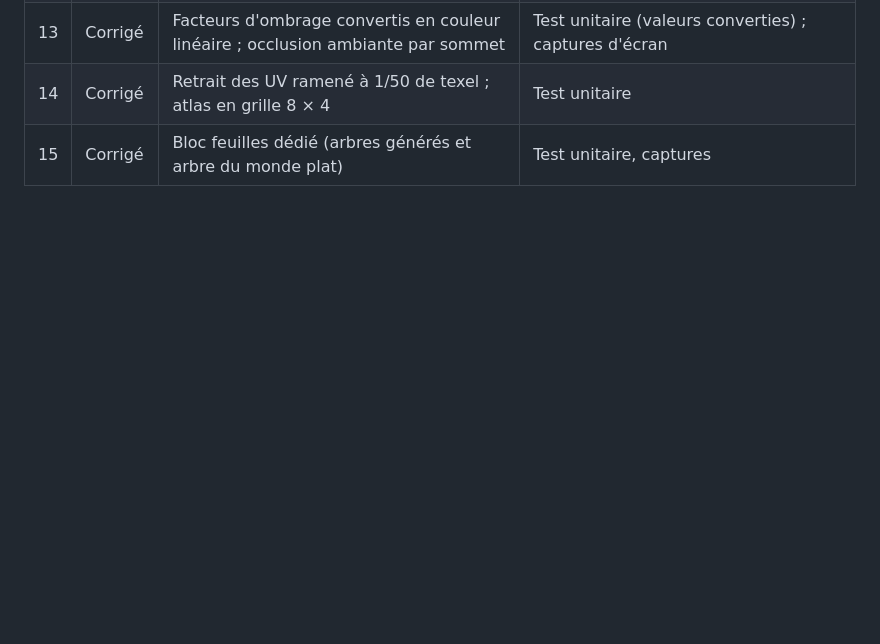
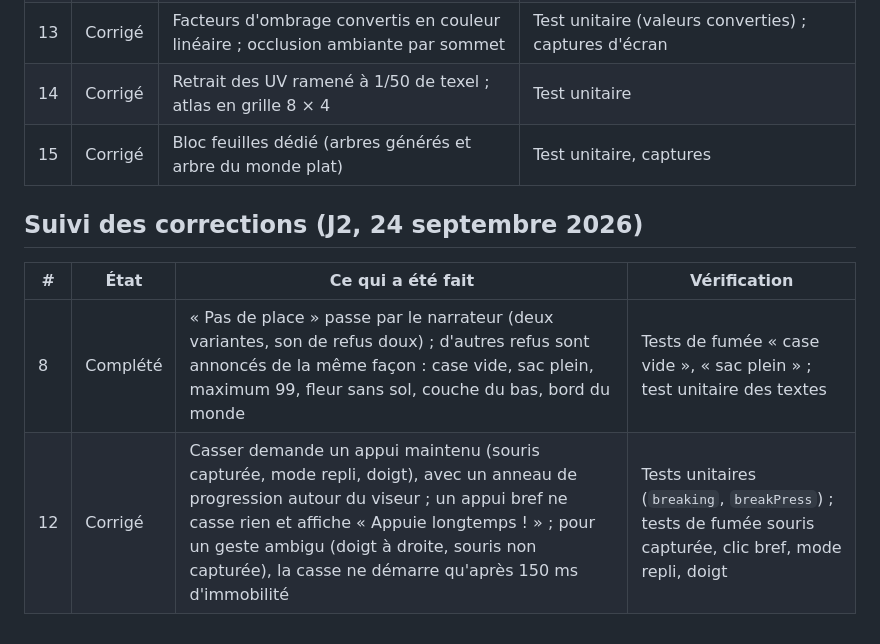
Before and after one commit to PB-EC92/Minecraft_Bou, a Markdown page: docs/AUDIT-J0.md, the part around the change. Rendered like a GitHub page; blank space fills up the shorter version.

Commit message:
J2 : plan et suivi de l'audit mis à jour
Co-Authored-By: Claude Opus 5.5 <noreply@anthropic.com>
Claude-Session: https://claude.ai/code/session_0185TE7VFVMcWK62r9nHToXm

```diff
--- a/docs/AUDIT-J0.md
+++ b/docs/AUDIT-J0.md
@@ -109,3 +109,10 @@ J0.1, une session courte, avant tes tests : constats 1 à 4 et 6-7, test de fum
 | 13 | Corrigé | Facteurs d'ombrage convertis en couleur linéaire ; occlusion ambiante par sommet | Test unitaire (valeurs converties) ; captures d'écran |
 | 14 | Corrigé | Retrait des UV ramené à 1/50 de texel ; atlas en grille 8 × 4 | Test unitaire |
 | 15 | Corrigé | Bloc feuilles dédié (arbres générés et arbre du monde plat) | Test unitaire, captures |
+
+## Suivi des corrections (J2, 24 septembre 2026)
+
+| # | État | Ce qui a été fait | Vérification |
+|---|---|---|---|
+| 8 | Complété | « Pas de place » passe par le narrateur (deux variantes, son de refus doux) ; d'autres refus sont annoncés de la même façon : case vide, sac plein, maximum 99, fleur sans sol, couche du bas, bord du monde | Tests de fumée « case vide », « sac plein » ; test unitaire des textes |
+| 12 | Corrigé | Casser demande un appui maintenu (souris capturée, mode repli, doigt), avec un anneau de progression autour du viseur ; un appui bref ne casse rien et affiche « Appuie longtemps ! » ; pour un geste ambigu (doigt à droite, souris non capturée), la casse ne démarre qu'après 150 ms d'immobilité | Tests unitaires (`breaking`, `breakPress`) ; tests de fumée souris capturée, clic bref, mode repli, doigt |
```
Also changed, not shown: docs/PLAN.md (+2 -0 lines).
